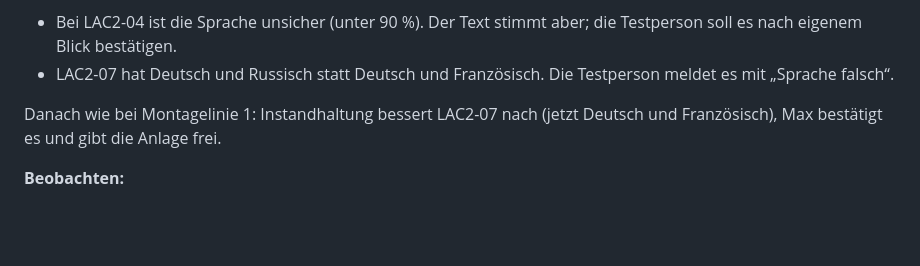
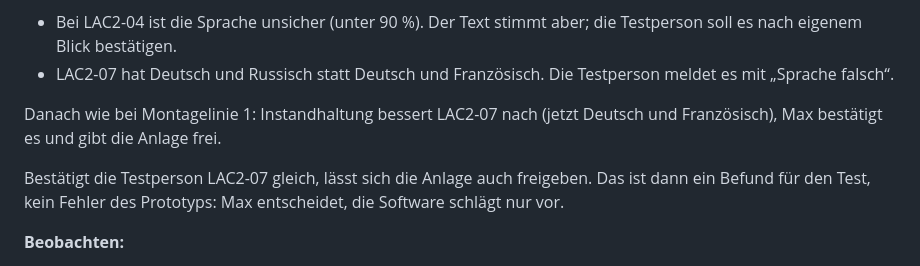
Before and after one commit to bram1707/OCRP-Projekt, a Markdown page: docs/testablauf.md, the part around the change. Rendered like a GitHub page; blank space fills up the shorter version.

Commit message:
Stufe 4, B10: Ablauf nennt den zweiten Weg bei Lackierung 2
Co-Authored-By: Claude Opus 5.5 (1M context) <noreply@anthropic.com>
Claude-Session: https://claude.ai/code/session_01CAWp44Y38MwoVWPsS8aSn2

```diff
--- a/docs/testablauf.md
+++ b/docs/testablauf.md
@@ -43,6 +43,8 @@ Danach als **Instandhaltung** (über „Rolle wechseln“): „Nachbesserung sim
 
 Danach wie bei Montagelinie 1: Instandhaltung bessert LAC2-07 nach (jetzt Deutsch und Französisch), Max bestätigt es und gibt die Anlage frei.
 
+Bestätigt die Testperson LAC2-07 gleich, lässt sich die Anlage auch freigeben. Das ist dann ein Befund für den Test, kein Fehler des Prototyps: Max entscheidet, die Software schlägt nur vor.
+
 **Beobachten:**
 - Verlässt sich die Testperson bei LAC2-04 auf den Vorschlag, oder schaut sie selbst aufs Bild?
 - Fällt Russisch auf? Der Prototyp weist auf die abweichenden Sprachen hin; zweisprachige Labels sind normal, auffällig ist hier nur die zweite Sprache. Achtet die Testperson auf den Hinweis oder auf das Bild?
```
